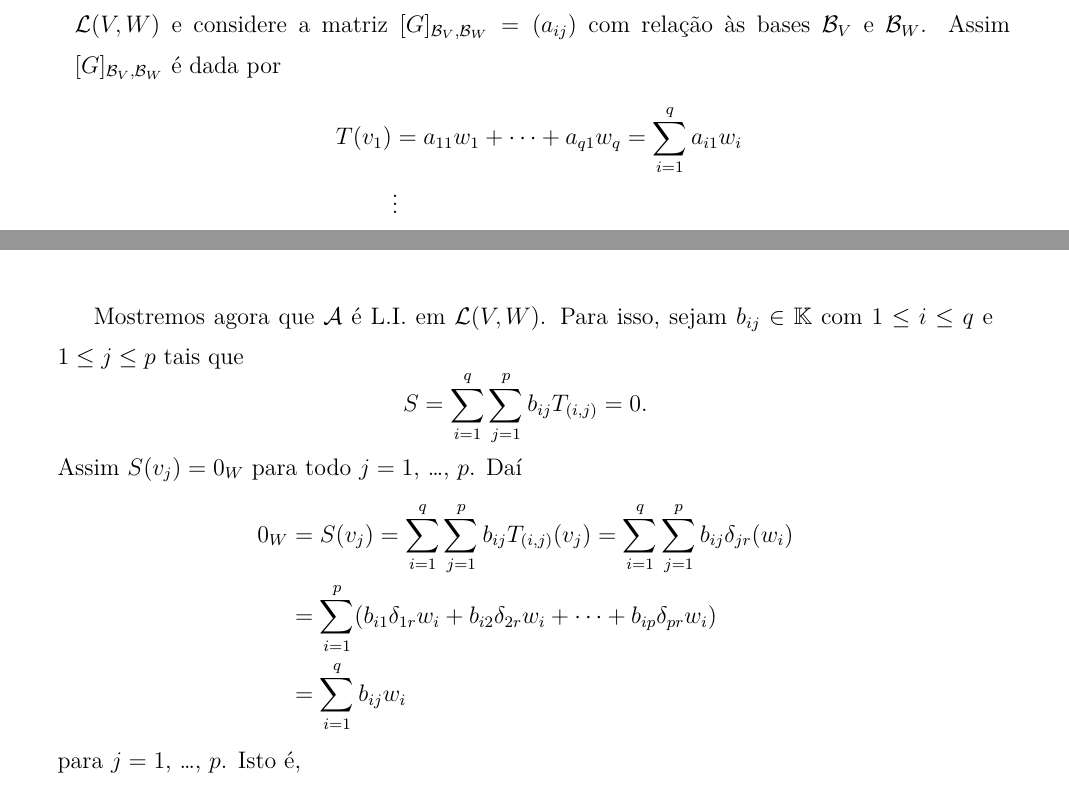
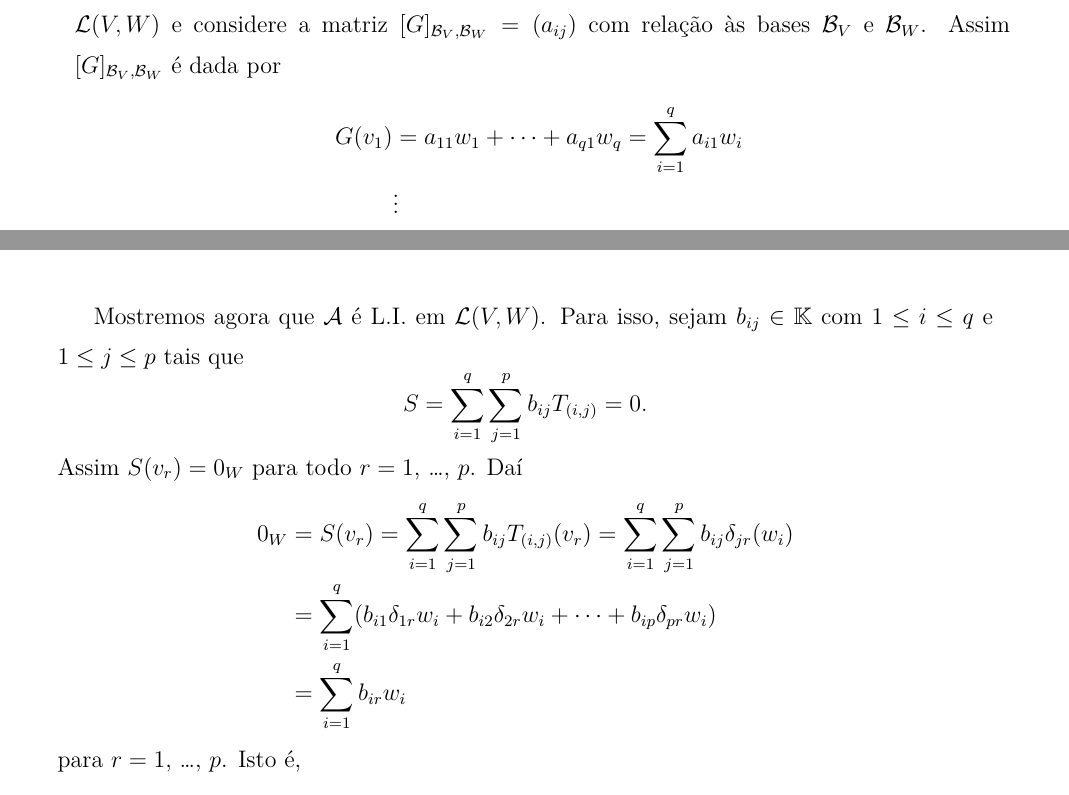
Before and after one commit to jfreitasunb/Algebra_Linear, a LaTeX book (Algebra_Linear.tex, which reads formas_canonicas.tex): two parts of pages 84 and 85 of 132, joined at a grey line, cut so that both start at the same text. Compiled offline with XeLaTeX.

Commit message:
Correções de erros de digitação.

```diff
--- a/formas_canonicas.tex
+++ b/formas_canonicas.tex
@@ -34,7 +34,7 @@ para todo $u \in V$. \'E f\'acil verificar que $(\mathcal{L}(V,W),+,\cdot)$ \'e
 	\end{equation}
 	com $pq$ elementos. Vamos mostrar que $\mathcal{A}$ \'e uma base de $\mathcal{L}(V,W)$. Primeiro, seja $G \in \mathcal{L}(V,W)$ e considere a matriz $[G]_{\mathcal{B}_V,\mathcal{B}_W} = (a_{ij})$ com rela\c{c}\~ao \`as bases $\mathcal{B}_V$ e $\mathcal{B}_W$. Assim $[G]_{\mathcal{B}_V,\mathcal{B}_W}$ \'e dada por
 	\begin{align*}
-		T(v_1) &= a_{11}w_1 + \cdots + a_{q1}w_q = \sum_{i = 1}^qa_{i1}w_i\\
+		G(v_1) &= a_{11}w_1 + \cdots + a_{q1}w_q = \sum_{i = 1}^qa_{i1}w_i\\
 		&\vdots\\
-		T(v_p) &= a_{1p}w_1 + \cdots + a_{qp}w_q = \sum_{i = 1}^qa_{ip}w_i,
+		G(v_p) &= a_{1p}w_1 + \cdots + a_{qp}w_q = \sum_{i = 1}^qa_{ip}w_i,
 	\end{align*}
@@ -52,11 +52,11 @@ para todo $u \in V$. \'E f\'acil verificar que $(\mathcal{L}(V,W),+,\cdot)$ \'e
 	\[
 		S = \sum_{i = 1}^q\sum_{j = 1}^pb_{ij}T_{(i,j)} = 0.
 	\]
-	Assim $S(v_j) = 0_W$ para todo $j = 1$, \dots, $p$. Da{\'\i}
+	Assim $S(v_r) = 0_W$ para todo $r = 1$, \dots, $p$. Da{\'\i}
 	\begin{align*}
-		0_W &= S(v_j) = \sum_{i = 1}^q\sum_{j = 1}^pb_{ij}T_{(i,j)}(v_j) = \sum_{i = 1}^q\sum_{j = 1}^pb_{ij}\delta_{jr}(w_i)\\ &= \sum_{i = 1}^p(b_{i1}\delta_{1r}w_i + b_{i2}\delta_{2r}w_i + \cdots + b_{ip}\delta_{pr}w_i)\\ &= \sum_{i = 1}^qb_{ij}w_i
+		0_W &= S(v_r) = \sum_{i = 1}^q\sum_{j = 1}^pb_{ij}T_{(i,j)}(v_r) = \sum_{i = 1}^q\sum_{j = 1}^pb_{ij}\delta_{jr}(w_i)\\ &= \sum_{i = 1}^q(b_{i1}\delta_{1r}w_i + b_{i2}\delta_{2r}w_i + \cdots + b_{ip}\delta_{pr}w_i)\\ &= \sum_{i = 1}^qb_{ir}w_i
 	\end{align*}
-	para $j = 1$, \dots, $p$. Isto \'e,
+	para $r = 1$, \dots, $p$. Isto \'e,
 	\begin{align*}
 		&b_{11}w_1 + \cdots + b_{q1}w_q = 0_W\\
 		&\vdots\\
```
Also changed, not shown: formas_canonicas.tex (6 more changed lines).
